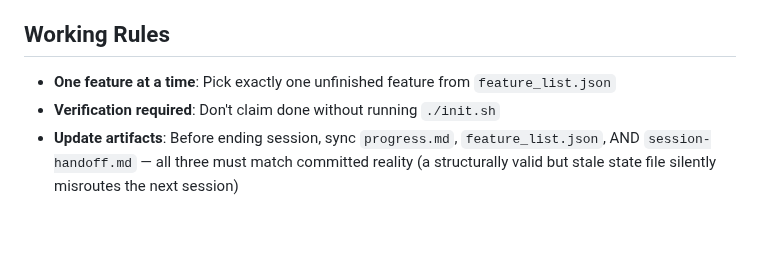
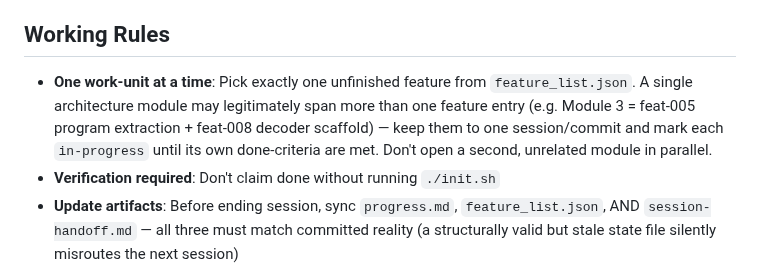
Before and after one commit to Vijayavallabh/tcell-causal-ppi, a Markdown page: AGENTS.md, the part around the change. Drawn GitHub-style; blank space fills up the shorter version.

Commit message:
Clarify AGENTS.md work-unit rule (a module may span multiple features)
Harness-creator audit follow-up. The 'one feature at a time' rule conflicted with
this session's reality: Module 3 legitimately spans feat-005 (program extraction) +
feat-008 (decoder scaffold), so both are in-progress. Reword to 'one work-unit at a
time' so a next session doesn't read the two in-progress entries as a rule violation.

```diff
--- a/AGENTS.md
+++ b/AGENTS.md
@@ -32,7 +32,10 @@ Key facts:
 
 ## Working Rules
 
-- **One feature at a time**: Pick exactly one unfinished feature from `feature_list.json`
+- **One work-unit at a time**: Pick exactly one unfinished feature from `feature_list.json`. A single
+  architecture module may legitimately span more than one feature entry (e.g. Module 3 = feat-005
+  program extraction + feat-008 decoder scaffold) — keep them to one session/commit and mark each
+  `in-progress` until its own done-criteria are met. Don't open a second, unrelated module in parallel.
 - **Verification required**: Don't claim done without running `./init.sh`
 - **Update artifacts**: Before ending session, sync `progress.md`, `feature_list.json`, AND
   `session-handoff.md` — all three must match committed reality (a structurally valid but stale
```
